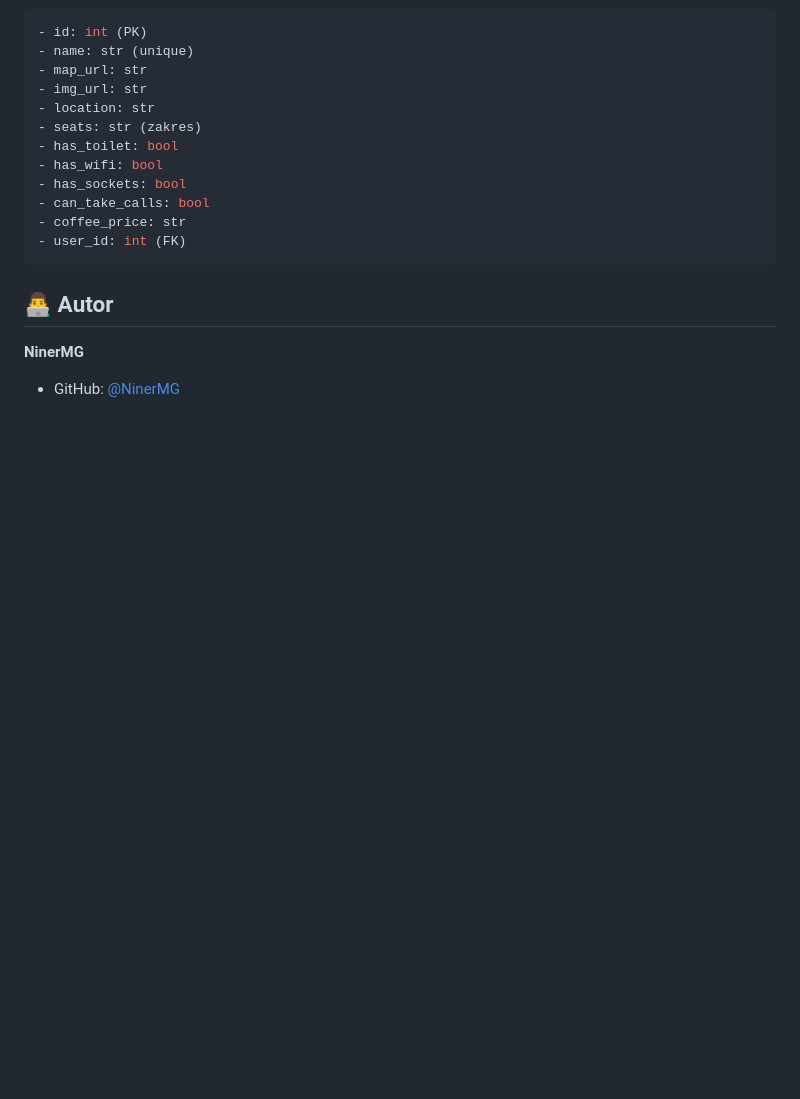
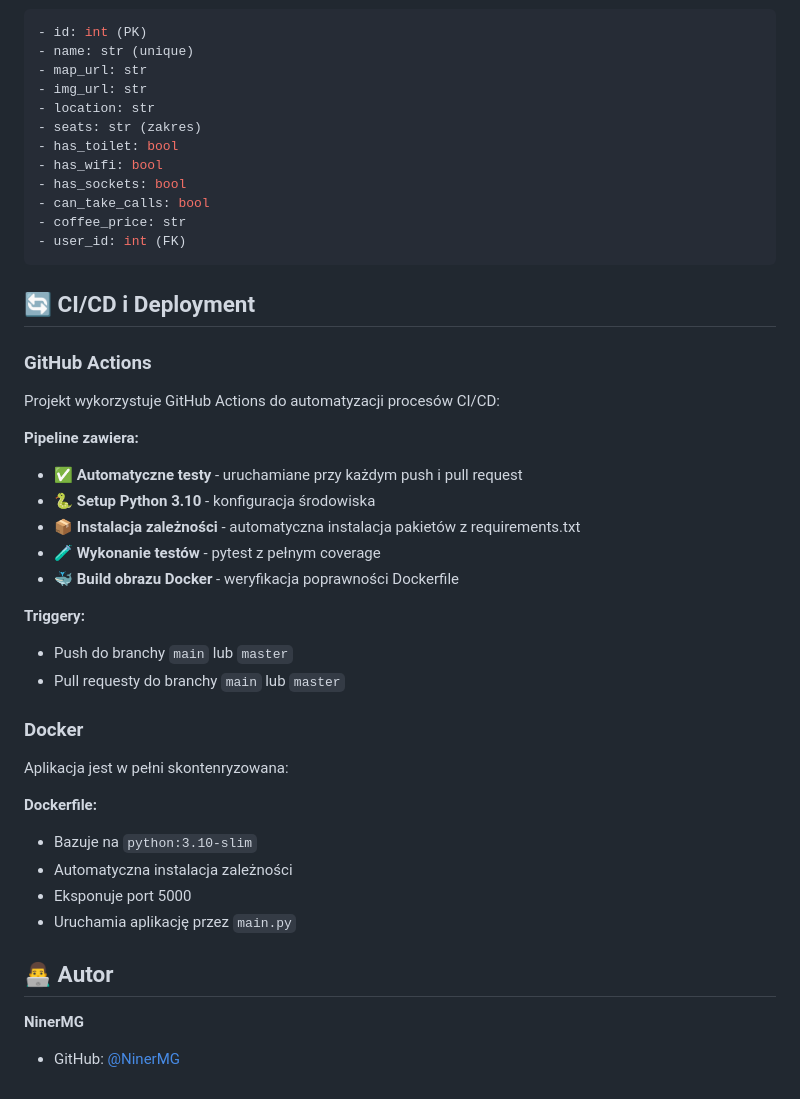
Before and after one commit to NinerMG/Brew_and_Byte, a Markdown page: Readme.md, the part around one of its changes. GitHub-like rendering; blank space fills up the shorter version.

````diff
--- a/Readme.md
+++ b/Readme.md
@@ -165,6 +191,30 @@ Użytkownicy mogą zmieniać język za pomocą przełącznika w interfejsie lub
 - user_id: int (FK)
 ```
 
+## 🔄 CI/CD i Deployment
+
+### GitHub Actions
+Projekt wykorzystuje GitHub Actions do automatyzacji procesów CI/CD:
+
+**Pipeline zawiera:**
+- ✅ **Automatyczne testy** - uruchamiane przy każdym push i pull request
+- 🐍 **Setup Python 3.10** - konfiguracja środowiska
+- 📦 **Instalacja zależności** - automatyczna instalacja pakietów z requirements.txt
+- 🧪 **Wykonanie testów** - pytest z pełnym coverage
+- 🐳 **Build obrazu Docker** - weryfikacja poprawności Dockerfile
+
+**Triggery:**
+- Push do branchy `main` lub `master`
+- Pull requesty do branchy `main` lub `master`
+
+### Docker
+Aplikacja jest w pełni skontenryzowana:
+
+**Dockerfile:**
+- Bazuje na `python:3.10-slim`
+- Automatyczna instalacja zależności
+- Eksponuje port 5000
+- Uruchamia aplikację przez `main.py`
 
 ## 👨‍💻 Autor
 
````
Also changed, not shown: other parts of Readme.md (+47 -21 lines).
